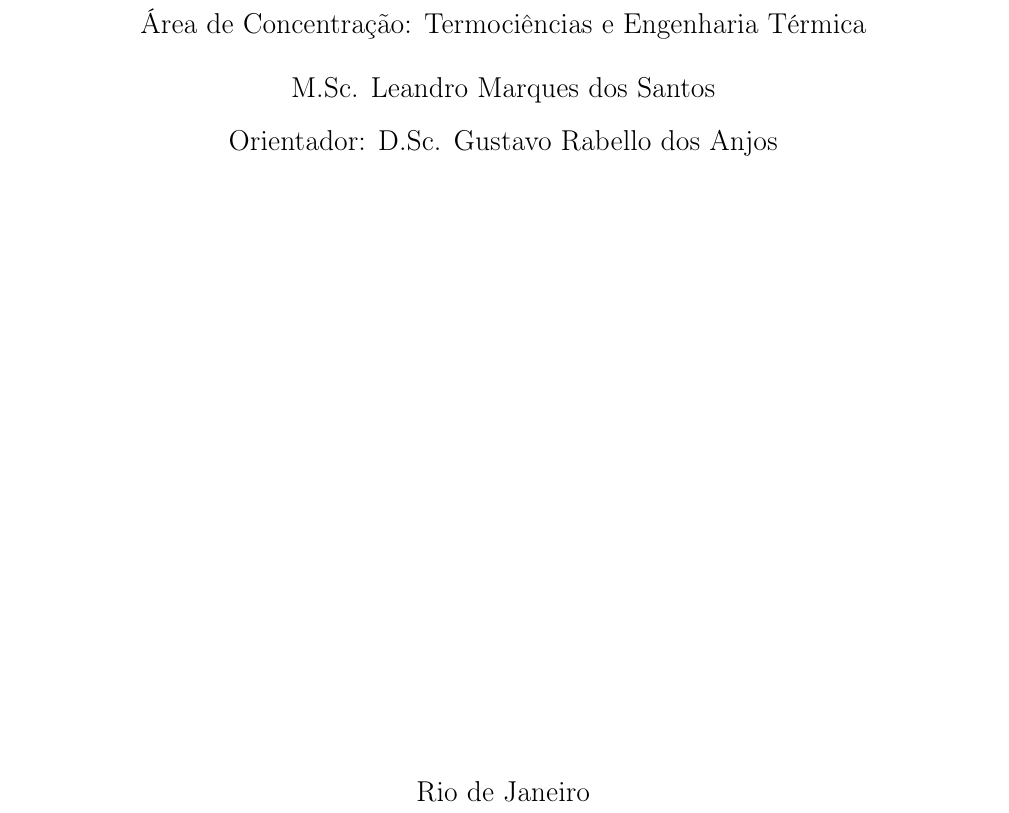
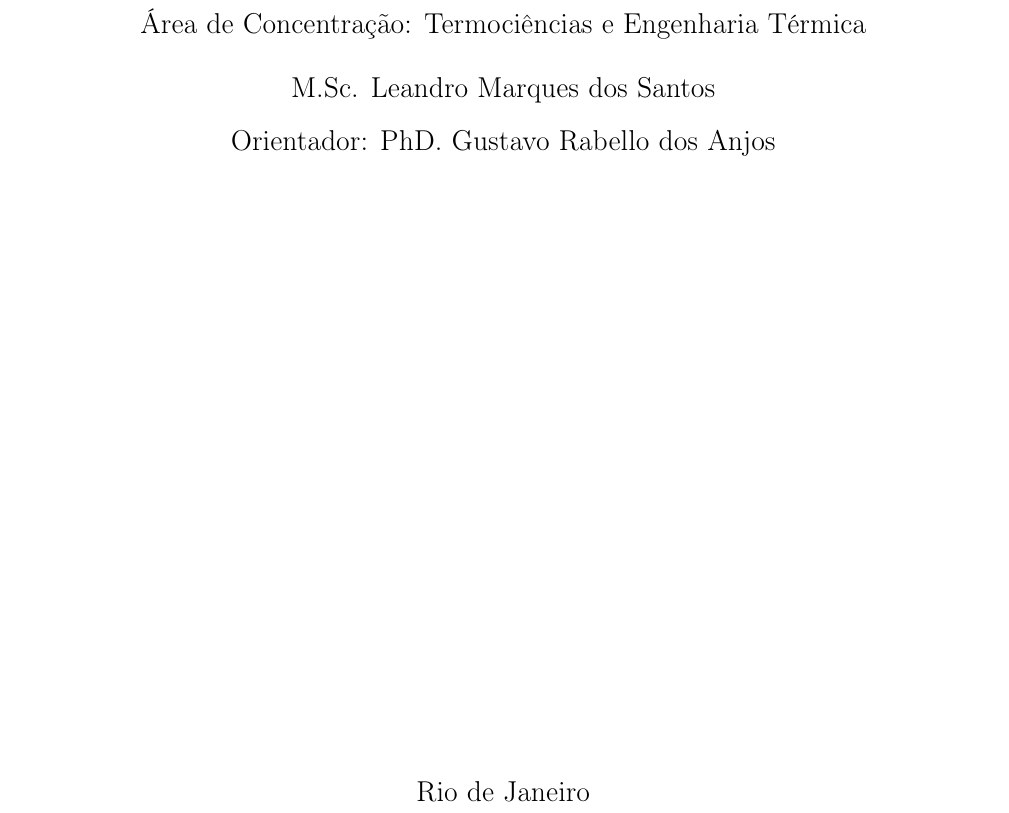
Before and after one commit to marquesleandro/workPlanCoppe, a LaTeX document (main.tex, which reads capa.tex): part of page 1 of 5, cut so that both start at the same text. Compiled offline with pdfLaTeX.

Commit message:
replaced DSc by PhD

```diff
--- a/capa.tex
+++ b/capa.tex
@@ -34,7 +34,7 @@
   \vspace{0.5cm}
   {M.Sc. Leandro Marques dos Santos}\\
   \vspace{0.3cm}
-  {Orientador: D.Sc. Gustavo Rabello dos Anjos}
+  {Orientador: PhD. Gustavo Rabello dos Anjos}
 
 
 
```
Also changed, not shown: main.pdf.
